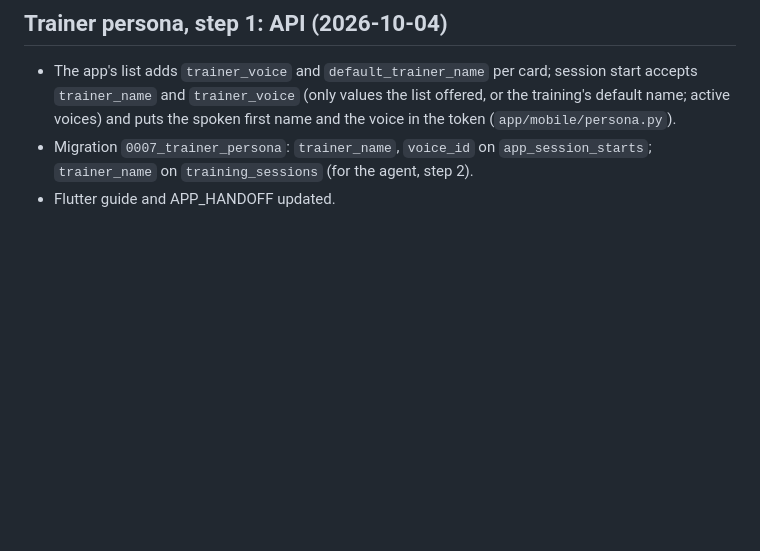
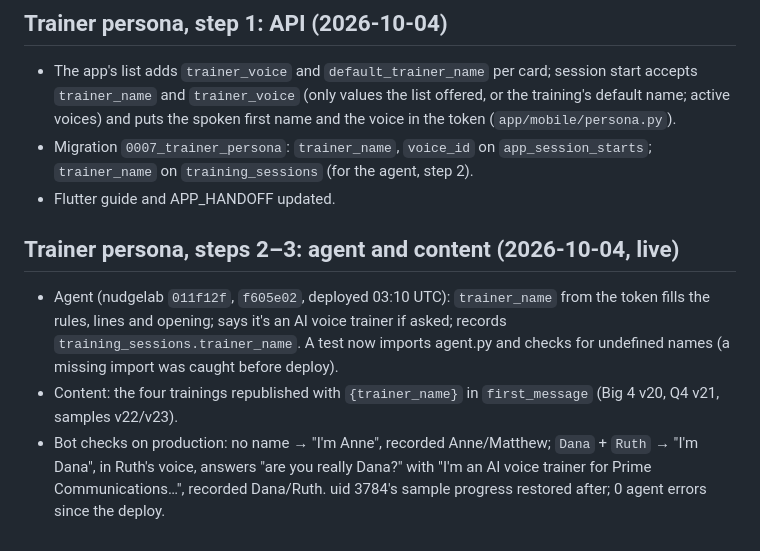
Before and after one commit to itsassbs2026/nudgelabapi, a Markdown page: docs/CHANGELOG.md, the part around the change. Rendered like a GitHub page; blank space fills up the shorter version.

Commit message:
Changelog: trainer persona live (agent and content)
Co-Authored-By: Claude Opus 5.5 <noreply@anthropic.com>

```diff
--- a/docs/CHANGELOG.md
+++ b/docs/CHANGELOG.md
@@ -152,3 +152,14 @@
 - Migration `0007_trainer_persona`: `trainer_name`, `voice_id` on `app_session_starts`; `trainer_name` on
   `training_sessions` (for the agent, step 2).
 - Flutter guide and APP_HANDOFF updated.
+
+## Trainer persona, steps 2–3: agent and content (2026-10-04, live)
+
+- Agent (nudgelab `011f12f`, `f605e02`, deployed 03:10 UTC): `trainer_name` from the token fills the rules, lines
+  and opening; says it's an AI voice trainer if asked; records `training_sessions.trainer_name`. A test now imports
+  agent.py and checks for undefined names (a missing import was caught before deploy).
+- Content: the four trainings republished with `{trainer_name}` in `first_message` (Big 4 v20, Q4 v21, samples
+  v22/v23).
+- Bot checks on production: no name → "I'm Anne", recorded Anne/Matthew; `Dana` + `Ruth` → "I'm Dana", in
+  Ruth's voice, answers "are you really Dana?" with "I'm an AI voice trainer for Prime Communications…", recorded
+  Dana/Ruth. uid 3784's sample progress restored after; 0 agent errors since the deploy.
```
